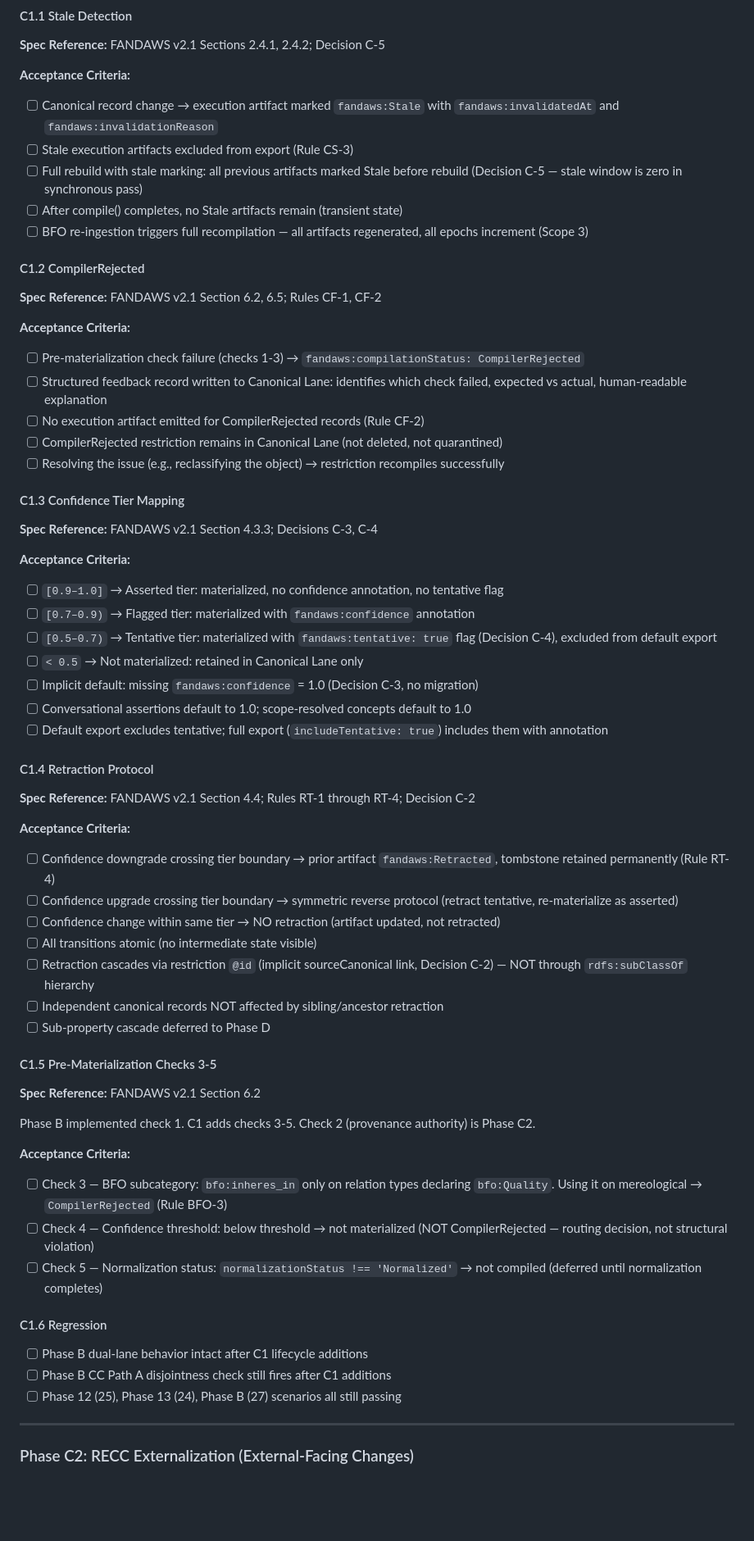
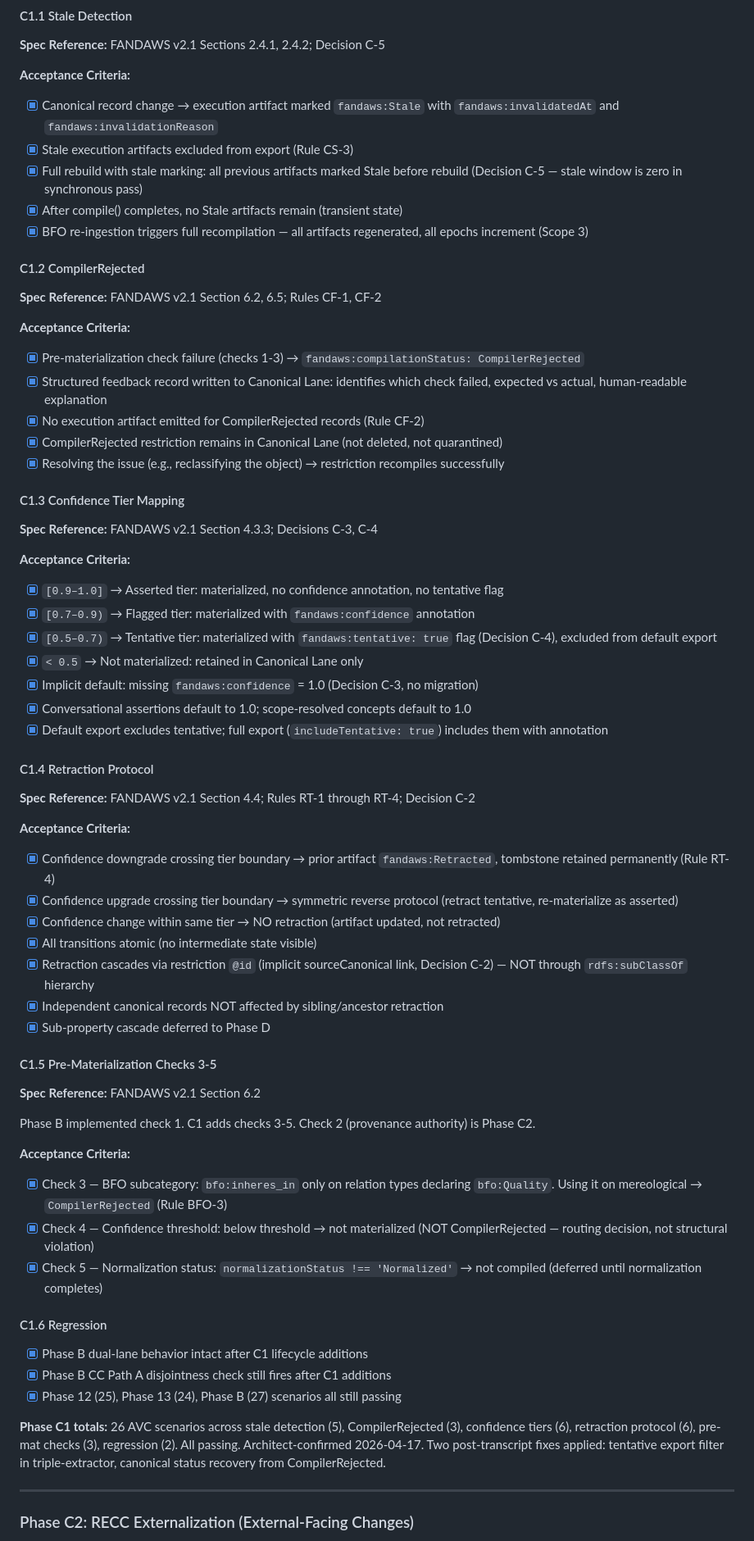
Before and after one commit to Skreen5hot/Fandaws-Sentinel, a Markdown page: ROADMAP.md, the part around the change. Shown at 82% size. Drawn GitHub-style; blank space fills up the shorter version.

Commit message:
Check off all Phase C1 acceptance criteria in ROADMAP.md
All 26 C1 acceptance criteria now marked [x]:
- C1.1 Stale Detection: 5/5 checked
- C1.2 CompilerRejected: 5/5 checked
- C1.3 Confidence Tier Mapping: 7/7 checked
- C1.4 Retraction Protocol: 7/7 checked
- C1.5 Pre-Materialization Checks 3-5: 3/3 checked
- C1.6 Regression: 3/3 checked

Added Phase C1 totals summary.

Co-Authored-By: Claude Opus 4.6 (1M context) <noreply@anthropic.com>

```diff
--- a/ROADMAP.md
+++ b/ROADMAP.md
@@ -1434,48 +1434,48 @@ Phase C is split into **C1 (Internal Lifecycle)** and **C2 (External RECC)** wit
 **Spec Reference:** FANDAWS v2.1 Sections 2.4.1, 2.4.2; Decision C-5
 
 **Acceptance Criteria:**
-- [ ] Canonical record change → execution artifact marked `fandaws:Stale` with `fandaws:invalidatedAt` and `fandaws:invalidationReason`
-- [ ] Stale execution artifacts excluded from export (Rule CS-3)
-- [ ] Full rebuild with stale marking: all previous artifacts marked Stale before rebuild (Decision C-5 — stale window is zero in synchronous pass)
-- [ ] After compile() completes, no Stale artifacts remain (transient state)
-- [ ] BFO re-ingestion triggers full recompilation — all artifacts regenerated, all epochs increment (Scope 3)
+- [x] Canonical record change → execution artifact marked `fandaws:Stale` with `fandaws:invalidatedAt` and `fandaws:invalidationReason`
+- [x] Stale execution artifacts excluded from export (Rule CS-3)
+- [x] Full rebuild with stale marking: all previous artifacts marked Stale before rebuild (Decision C-5 — stale window is zero in synchronous pass)
+- [x] After compile() completes, no Stale artifacts remain (transient state)
+- [x] BFO re-ingestion triggers full recompilation — all artifacts regenerated, all epochs increment (Scope 3)
 
 #### C1.2 CompilerRejected
 
 **Spec Reference:** FANDAWS v2.1 Section 6.2, 6.5; Rules CF-1, CF-2
 
 **Acceptance Criteria:**
-- [ ] Pre-materialization check failure (checks 1-3) → `fandaws:compilationStatus: CompilerRejected`
-- [ ] Structured feedback record written to Canonical Lane: identifies which check failed, expected vs actual, human-readable explanation
-- [ ] No execution artifact emitted for CompilerRejected records (Rule CF-2)
-- [ ] CompilerRejected restriction remains in Canonical Lane (not deleted, not quarantined)
-- [ ] Resolving the issue (e.g., reclassifying the object) → restriction recompiles successfully
+- [x] Pre-materialization check failure (checks 1-3) → `fandaws:compilationStatus: CompilerRejected`
+- [x] Structured feedback record written to Canonical Lane: identifies which check failed, expected vs actual, human-readable explanation
+- [x] No execution artifact emitted for CompilerRejected records (Rule CF-2)
+- [x] CompilerRejected restriction remains in Canonical Lane (not deleted, not quarantined)
+- [x] Resolving the issue (e.g., reclassifying the object) → restriction recompiles successfully
 
 #### C1.3 Confidence Tier Mapping
 
 **Spec Reference:** FANDAWS v2.1 Section 4.3.3; Decisions C-3, C-4
 
 **Acceptance Criteria:**
-- [ ] `[0.9–1.0]` → Asserted tier: materialized, no confidence annotation, no tentative flag
-- [ ] `[0.7–0.9)` → Flagged tier: materialized with `fandaws:confidence` annotation
-- [ ] `[0.5–0.7)` → Tentative tier: materialized with `fandaws:tentative: true` flag (Decision C-4), excluded from default export
-- [ ] `< 0.5` → Not materialized: retained in Canonical Lane only
-- [ ] Implicit default: missing `fandaws:confidence` = 1.0 (Decision C-3, no migration)
-- [ ] Conversational assertions default to 1.0; scope-resolved concepts default to 1.0
-- [ ] Default export excludes tentative; full export (`includeTentative: true`) includes them with annotation
+- [x] `[0.9–1.0]` → Asserted tier: materialized, no confidence annotation, no tentative flag
+- [x] `[0.7–0.9)` → Flagged tier: materialized with `fandaws:confidence` annotation
+- [x] `[0.5–0.7)` → Tentative tier: materialized with `fandaws:tentative: true` flag (Decision C-4), excluded from default export
+- [x] `< 0.5` → Not materialized: retained in Canonical Lane only
+- [x] Implicit default: missing `fandaws:confidence` = 1.0 (Decision C-3, no migration)
+- [x] Conversational assertions default to 1.0; scope-resolved concepts default to 1.0
+- [x] Default export excludes tentative; full export (`includeTentative: true`) includes them with annotation
 
 #### C1.4 Retraction Protocol
 
 **Spec Reference:** FANDAWS v2.1 Section 4.4; Rules RT-1 through RT-4; Decision C-2
 
 **Acceptance Criteria:**
-- [ ] Confidence downgrade crossing tier boundary → prior artifact `fandaws:Retracted`, tombstone retained permanently (Rule RT-4)
-- [ ] Confidence upgrade crossing tier boundary → symmetric reverse protocol (retract tentative, re-materialize as asserted)
-- [ ] Confidence change within same tier → NO retraction (artifact updated, not retracted)
-- [ ] All transitions atomic (no intermediate state visible)
-- [ ] Retraction cascades via restriction `@id` (implicit sourceCanonical link, Decision C-2) — NOT through `rdfs:subClassOf` hierarchy
-- [ ] Independent canonical records NOT affected by sibling/ancestor retraction
-- [ ] Sub-property cascade deferred to Phase D
+- [x] Confidence downgrade crossing tier boundary → prior artifact `fandaws:Retracted`, tombstone retained permanently (Rule RT-4)
+- [x] Confidence upgrade crossing tier boundary → symmetric reverse protocol (retract tentative, re-materialize as asserted)
+- [x] Confidence change within same tier → NO retraction (artifact updated, not retracted)
+- [x] All transitions atomic (no intermediate state visible)
+- [x] Retraction cascades via restriction `@id` (implicit sourceCanonical link, Decision C-2) — NOT through `rdfs:subClassOf` hierarchy
+- [x] Independent canonical records NOT affected by sibling/ancestor retraction
+- [x] Sub-property cascade deferred to Phase D
 
 #### C1.5 Pre-Materialization Checks 3-5
 
@@ -1484,15 +1484,17 @@ Phase C is split into **C1 (Internal Lifecycle)** and **C2 (External RECC)** wit
 Phase B implemented check 1. C1 adds checks 3-5. Check 2 (provenance authority) is Phase C2.
 
 **Acceptance Criteria:**
-- [ ] Check 3 — BFO subcategory: `bfo:inheres_in` only on relation types declaring `bfo:Quality`. Using it on mereological → `CompilerRejected` (Rule BFO-3)
-- [ ] Check 4 — Confidence threshold: below threshold → not materialized (NOT CompilerRejected — routing decision, not structural violation)
-- [ ] Check 5 — Normalization status: `normalizationStatus !== 'Normalized'` → not compiled (deferred until normalization completes)
+- [x] Check 3 — BFO subcategory: `bfo:inheres_in` only on relation types declaring `bfo:Quality`. Using it on mereological → `CompilerRejected` (Rule BFO-3)
+- [x] Check 4 — Confidence threshold: below threshold → not materialized (NOT CompilerRejected — routing decision, not structural violation)
+- [x] Check 5 — Normalization status: `normalizationStatus !== 'Normalized'` → not compiled (deferred until normalization completes)
 
 #### C1.6 Regression
 
-- [ ] Phase B dual-lane behavior intact after C1 lifecycle additions
-- [ ] Phase B CC Path A disjointness check still fires after C1 additions
-- [ ] Phase 12 (25), Phase 13 (24), Phase B (27) scenarios all still passing
+- [x] Phase B dual-lane behavior intact after C1 lifecycle additions
+- [x] Phase B CC Path A disjointness check still fires after C1 additions
+- [x] Phase 12 (25), Phase 13 (24), Phase B (27) scenarios all still passing
+
+**Phase C1 totals:** 26 AVC scenarios across stale detection (5), CompilerRejected (3), confidence tiers (6), retraction protocol (6), pre-mat checks (3), regression (2). All passing. Architect-confirmed 2026-04-17. Two post-transcript fixes applied: tentative export filter in triple-extractor, canonical status recovery from CompilerRejected.
 
 ---
 
```
